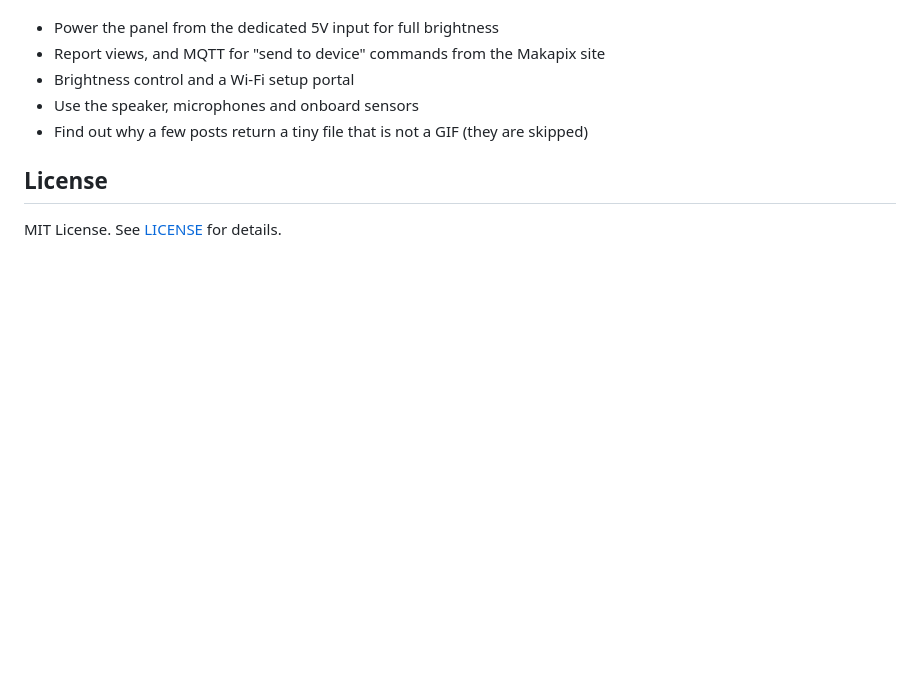
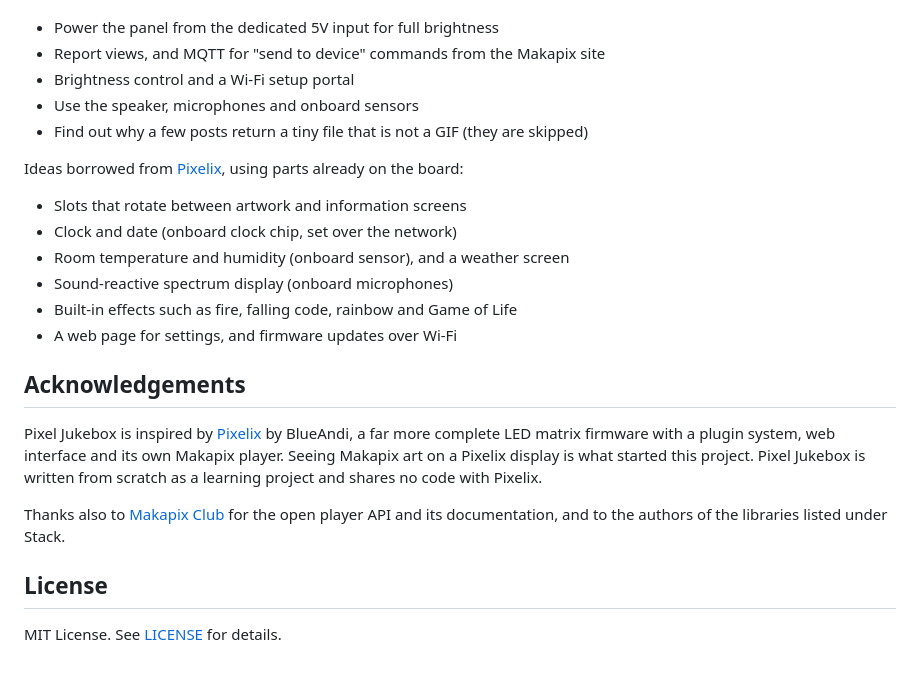
Before and after one commit to billydavis/pixel-jukebox, a Markdown page: README.md, the part around the change. Drawn GitHub-style; blank space fills up the shorter version.

Commit message:
Credit Pixelix as inspiration and add roadmap ideas from it
Co-Authored-By: Claude Opus 5.5 <noreply@anthropic.com>

```diff
--- a/README.md
+++ b/README.md
@@ -144,6 +144,21 @@ Ideas for later:
 - Use the speaker, microphones and onboard sensors
 - Find out why a few posts return a tiny file that is not a GIF (they are skipped)
 
+Ideas borrowed from [Pixelix](https://github.com/BlueAndi/Pixelix), using parts already on the board:
+
+- Slots that rotate between artwork and information screens
+- Clock and date (onboard clock chip, set over the network)
+- Room temperature and humidity (onboard sensor), and a weather screen
+- Sound-reactive spectrum display (onboard microphones)
+- Built-in effects such as fire, falling code, rainbow and Game of Life
+- A web page for settings, and firmware updates over Wi-Fi
+
+## Acknowledgements
+
+Pixel Jukebox is inspired by [Pixelix](https://github.com/BlueAndi/Pixelix) by BlueAndi, a far more complete LED matrix firmware with a plugin system, web interface and its own Makapix player. Seeing Makapix art on a Pixelix display is what started this project. Pixel Jukebox is written from scratch as a learning project and shares no code with Pixelix.
+
+Thanks also to [Makapix Club](https://makapix.club) for the open player API and its documentation, and to the authors of the libraries listed under Stack.
+
 ## License
 
 MIT License. See [LICENSE](LICENSE) for details.
```
